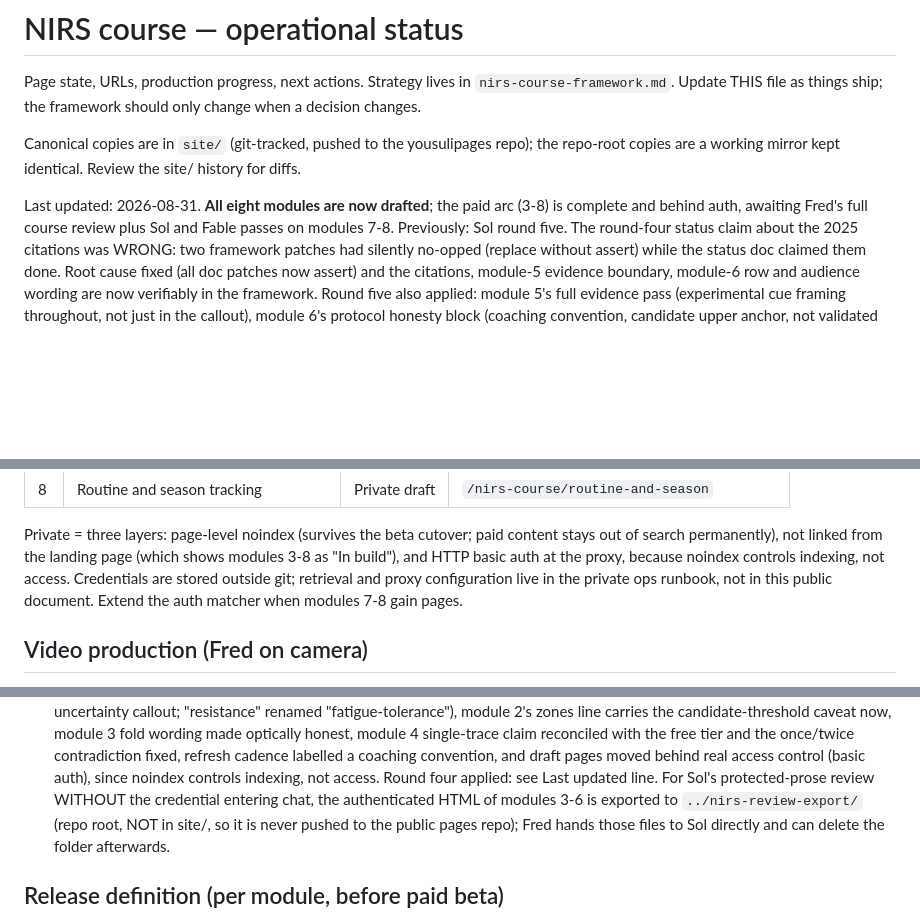
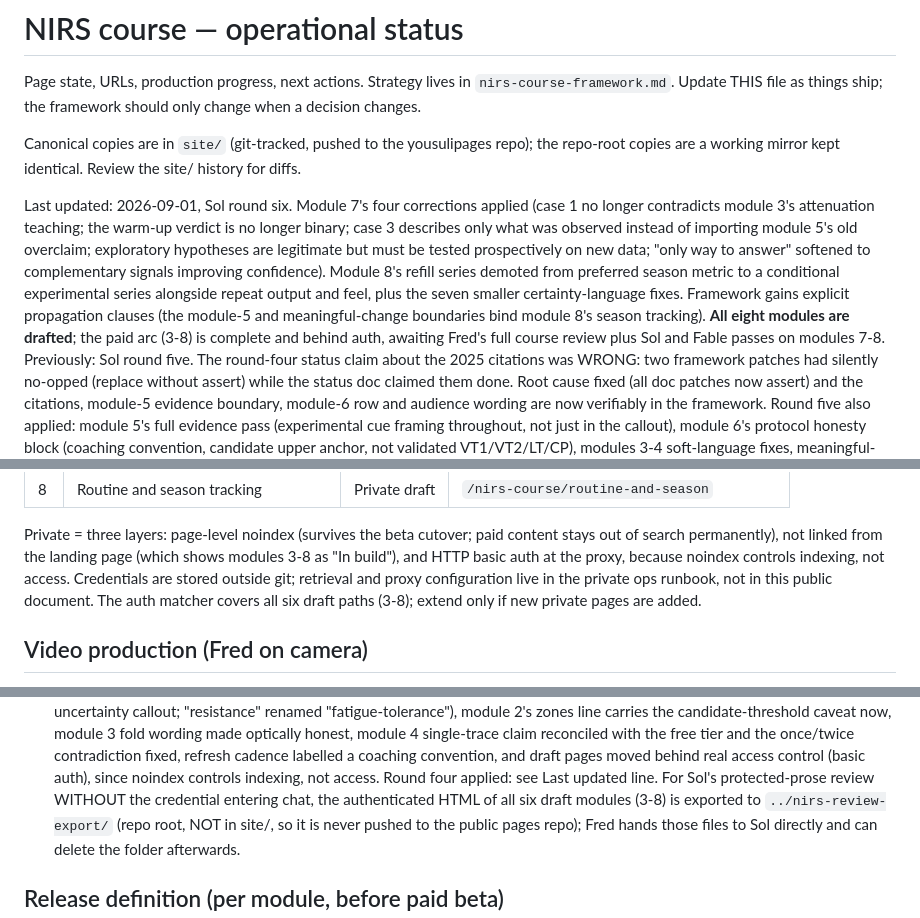
Before and after one commit to d8cq6m7ywb-commits/yousulipages, a Markdown page: nirs-course-status.md, 3 parts joined by grey strips. Drawn GitHub-style; blank space fills up the shorter version.

```diff
--- a/nirs-course-status.md
+++ b/nirs-course-status.md
@@ -8,7 +8,17 @@ Canonical copies are in `site/` (git-tracked, pushed to the yousulipages
 repo); the repo-root copies are a working mirror kept identical. Review the
 site/ history for diffs.
 
-Last updated: 2026-08-31. **All eight modules are now drafted**; the paid arc
+Last updated: 2026-09-01, Sol round six. Module 7's four corrections applied
+(case 1 no longer contradicts module 3's attenuation teaching; the warm-up
+verdict is no longer binary; case 3 describes only what was observed instead
+of importing module 5's old overclaim; exploratory hypotheses are legitimate
+but must be tested prospectively on new data; "only way to answer" softened
+to complementary signals improving confidence). Module 8's refill series
+demoted from preferred season metric to a conditional experimental series
+alongside repeat output and feel, plus the seven smaller certainty-language
+fixes. Framework gains explicit propagation clauses (the module-5 and
+meaningful-change boundaries bind module 8's season tracking).
+**All eight modules are drafted**; the paid arc
 (3-8) is complete and behind auth, awaiting Fred's full course review plus
 Sol and Fable passes on modules 7-8. Previously: Sol round five. The round-four status claim about
 the 2025 citations was WRONG: two framework patches had silently no-opped
@@ -40,7 +50,7 @@ content stays out of search permanently), not linked from the landing page
 (which shows modules 3-8 as "In build"), and HTTP basic auth at the proxy,
 because noindex controls indexing, not access. Credentials are stored outside
 git; retrieval and proxy configuration live in the private ops runbook, not
-in this public document. Extend the auth matcher when modules 7-8 gain pages.
+in this public document. The auth matcher covers all six draft paths (3-8); extend only if new private pages are added.
 
 ## Video production (Fred on camera)
 
@@ -82,7 +92,7 @@ Outstanding shot lists (twelve):
   draft pages moved behind real access control (basic auth), since noindex
   controls indexing, not access. Round four applied: see Last updated line.
   For Sol's protected-prose review WITHOUT the credential entering chat, the
-  authenticated HTML of modules 3-6 is exported to
+  authenticated HTML of all six draft modules (3-8) is exported to
   `../nirs-review-export/` (repo root, NOT in site/, so it is never pushed to
   the public pages repo); Fred hands those files to Sol directly and can
   delete the folder afterwards.
```
Also changed, not shown: nirs-course-framework.md (+10 -1 lines).
